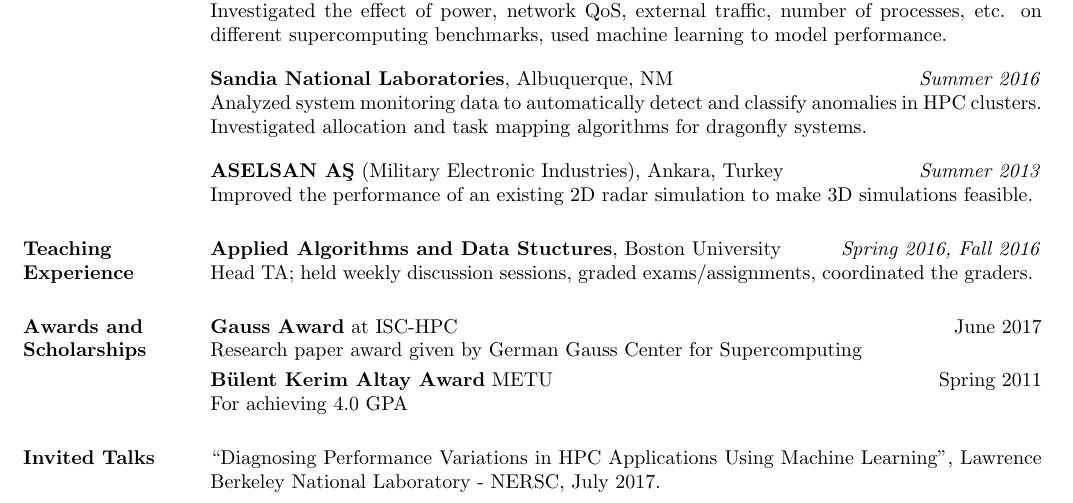
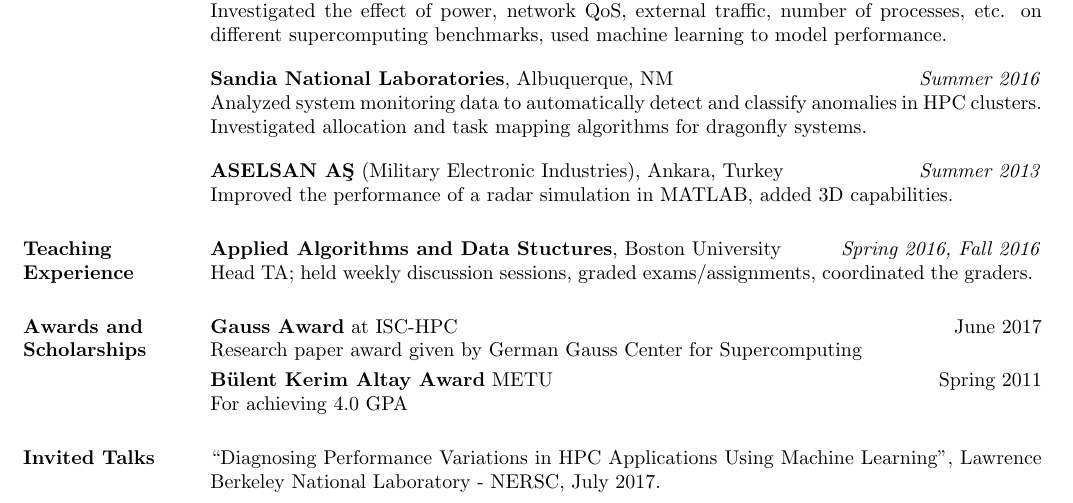
Before and after one commit to EmreAtes/EmreAtes.github.io, a LaTeX CV (CV/emreates_cv.tex): part of the page, cut so that both start at the same text. Compiled offline with pdfLaTeX.

Commit message:
Shorter CV

```diff
--- a/CV/emreates_cv.tex
+++ b/CV/emreates_cv.tex
@@ -170,8 +170,7 @@
 	% \location{Ankara, TURKEY}
 	\dates{\textit{Summer 2013}}
 	\begin{position}
-		Improved the performance of an existing 2D radar simulation to make 3D
-    simulations feasible.
+    Improved the performance of a radar simulation in MATLAB, added 3D capabilities.
 		% Improved an existing synthetic aperture radar simulation in MATLAB, reducing
     % the complexity and operation time to make 3D simulations feasible, and
     % implemented the 3D simulation
```
Also changed, not shown: CV/emreates_cv.pdf.
